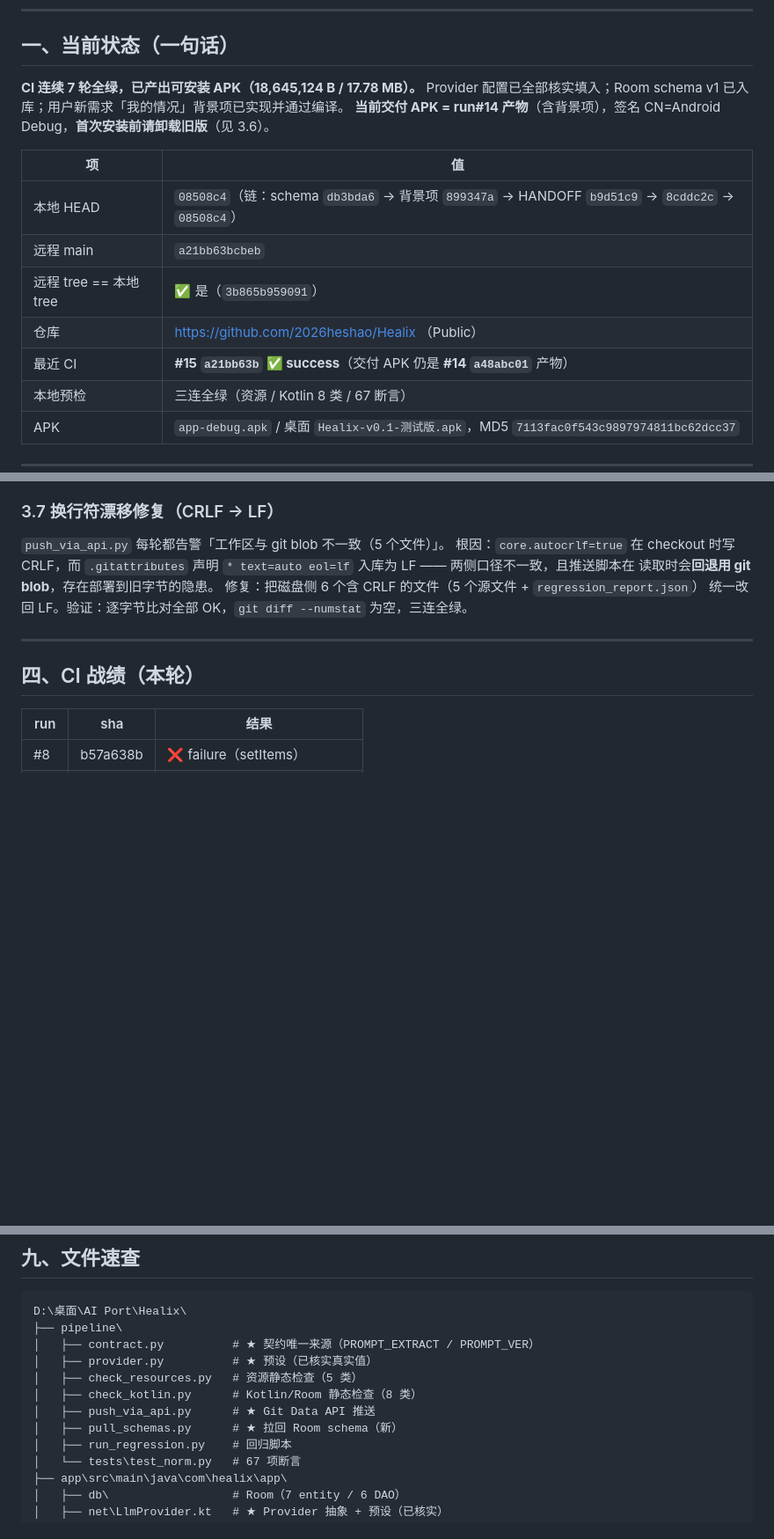
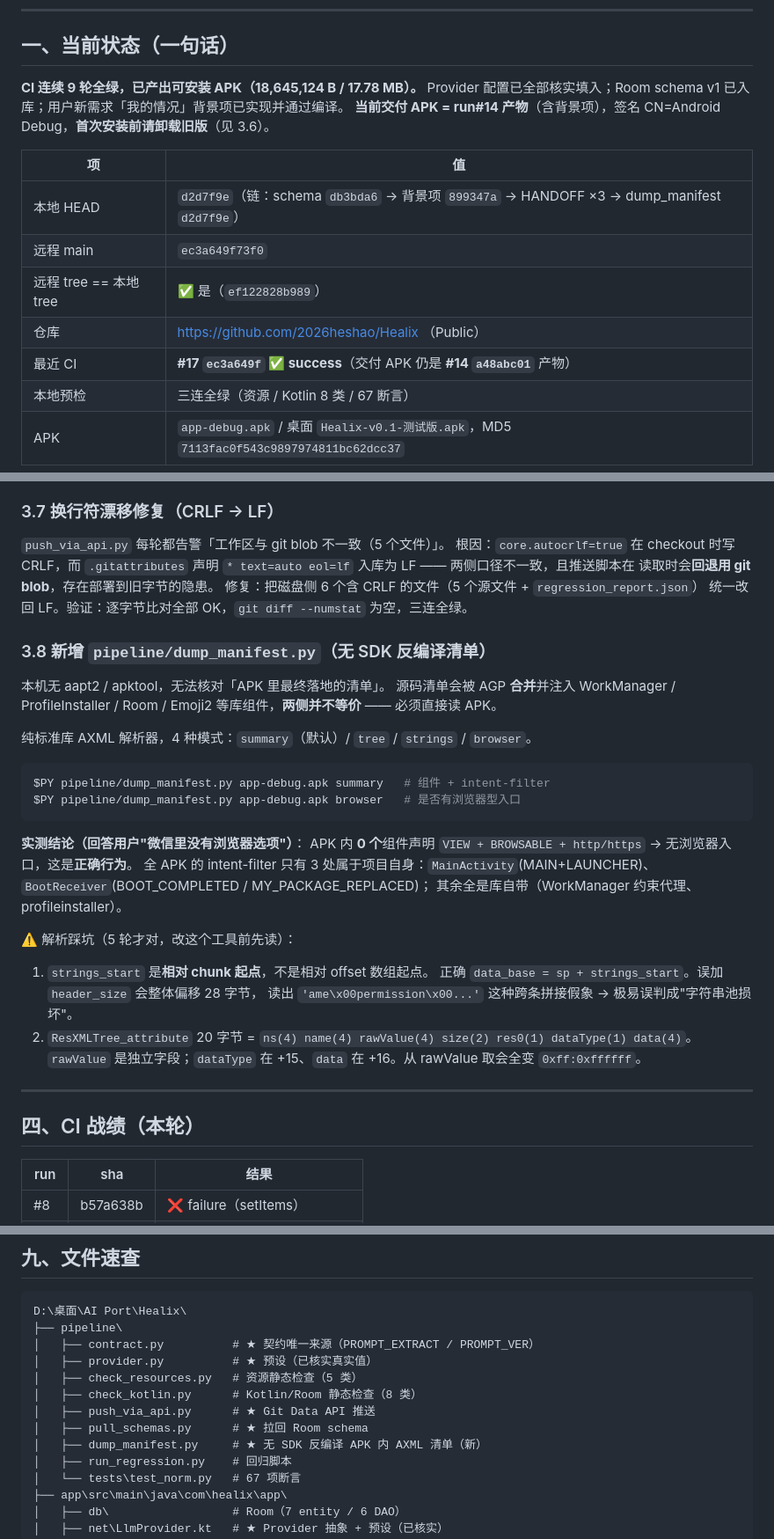
Before and after one commit to 2026heshao/Healix, a Markdown page: HANDOFF.md, 3 parts joined by grey strips. Shown at 88% size. Rendered like a GitHub page; blank space fills up the shorter version.

Commit message:
docs: HANDOFF 补 3.8（dump_manifest.py 与浏览器入口结论）+ CI 战绩至 #17

````diff
--- a/HANDOFF.md
+++ b/HANDOFF.md
@@ -8,17 +8,17 @@
 
 ## 一、当前状态（一句话）
 
-**CI 连续 7 轮全绿，已产出可安装 APK（18,645,124 B / 17.78 MB）。**
+**CI 连续 9 轮全绿，已产出可安装 APK（18,645,124 B / 17.78 MB）。**
 Provider 配置已全部核实填入；Room schema v1 已入库；用户新需求「我的情况」背景项已实现并通过编译。
 **当前交付 APK = run#14 产物**（含背景项），签名 CN=Android Debug，**首次安装前请卸载旧版**（见 3.6）。
 
 | 项 | 值 |
 |---|---|
-| 本地 HEAD | `08508c4`（链：schema `db3bda6` → 背景项 `899347a` → HANDOFF `b9d51c9` → `8cddc2c` → `08508c4`） |
-| 远程 main | `a21bb63bcbeb` |
-| 远程 tree == 本地 tree | ✅ 是（`3b865b959091`） |
+| 本地 HEAD | `d2d7f9e`（链：schema `db3bda6` → 背景项 `899347a` → HANDOFF ×3 → dump_manifest `d2d7f9e`） |
+| 远程 main | `ec3a649f73f0` |
+| 远程 tree == 本地 tree | ✅ 是（`ef122828b989`） |
 | 仓库 | https://github.com/2026heshao/Healix （Public） |
-| 最近 CI | **#15 `a21bb63b` ✅ success**（交付 APK 仍是 **#14 `a48abc01`** 产物） |
+| 最近 CI | **#17 `ec3a649f` ✅ success**（交付 APK 仍是 **#14 `a48abc01`** 产物） |
 | 本地预检 | 三连全绿（资源 / Kotlin 8 类 / 67 断言） |
 | APK | `app-debug.apk` / 桌面 `Healix-v0.1-测试版.apk`，MD5 `7113fac0f543c9897974811bc62dcc37` |
 
@@ -129,6 +129,32 @@ identityHash `7410531927b5aa61859d6711508fdef9`）。
 修复：把磁盘侧 6 个含 CRLF 的文件（5 个源文件 + `regression_report.json`）
 统一改回 LF。验证：逐字节比对全部 OK，`git diff --numstat` 为空，三连全绿。
 
+### 3.8 新增 `pipeline/dump_manifest.py`（无 SDK 反编译清单）
+
+本机无 aapt2 / apktool，无法核对「APK 里最终落地的清单」。
+源码清单会被 AGP **合并**并注入 WorkManager / ProfileInstaller / Room / Emoji2
+等库组件，**两侧并不等价** —— 必须直接读 APK。
+
+纯标准库 AXML 解析器，4 种模式：`summary`（默认）/ `tree` / `strings` / `browser`。
+
+```bash
+$PY pipeline/dump_manifest.py app-debug.apk summary   # 组件 + intent-filter
+$PY pipeline/dump_manifest.py app-debug.apk browser   # 是否有浏览器型入口
+```
+
+**实测结论（回答用户"微信里没有浏览器选项"）**：
+APK 内 **0 个**组件声明 `VIEW + BROWSABLE + http/https` → 无浏览器入口，这是**正确行为**。
+全 APK 的 intent-filter 只有 3 处属于项目自身：`MainActivity`(MAIN+LAUNCHER)、
+`BootReceiver`(BOOT_COMPLETED / MY_PACKAGE_REPLACED)；
+其余全是库自带（WorkManager 约束代理、profileinstaller）。
+
+⚠️ 解析踩坑（5 轮才对，改这个工具前先读）：
+1. `strings_start` 是**相对 chunk 起点**，不是相对 offset 数组起点。
+   正确 `data_base = sp + strings_start`。误加 `header_size` 会整体偏移 28 字节，
+   读出 `'ame\x00permission\x00...'` 这种跨条拼接假象 → 极易误判成"字符串池损坏"。
+2. `ResXMLTree_attribute` 20 字节 = `ns(4) name(4) rawValue(4) size(2) res0(1) dataType(1) data(4)`。
+   `rawValue` 是独立字段；`dataType` 在 +15、`data` 在 +16。从 rawValue 取会全变 `0xff:0xffffff`。
+
 ---
 
 ## 四、CI 战绩（本轮）
@@ -263,7 +291,8 @@ D:\桌面\AI Port\Healix\
 │   ├── check_resources.py   # 资源静态检查（5 类）
 │   ├── check_kotlin.py      # Kotlin/Room 静态检查（8 类）
 │   ├── push_via_api.py      # ★ Git Data API 推送
-│   ├── pull_schemas.py      # ★ 拉回 Room schema（新）
+│   ├── pull_schemas.py      # ★ 拉回 Room schema
+│   ├── dump_manifest.py     # ★ 无 SDK 反编译 APK 内 AXML 清单（新）
 │   ├── run_regression.py    # 回归脚本
 │   └── tests\test_norm.py   # 67 项断言
 ├── app\src\main\java\com\healix\app\
````
Also changed, not shown: other parts of HANDOFF.md (+3 -1 lines).
